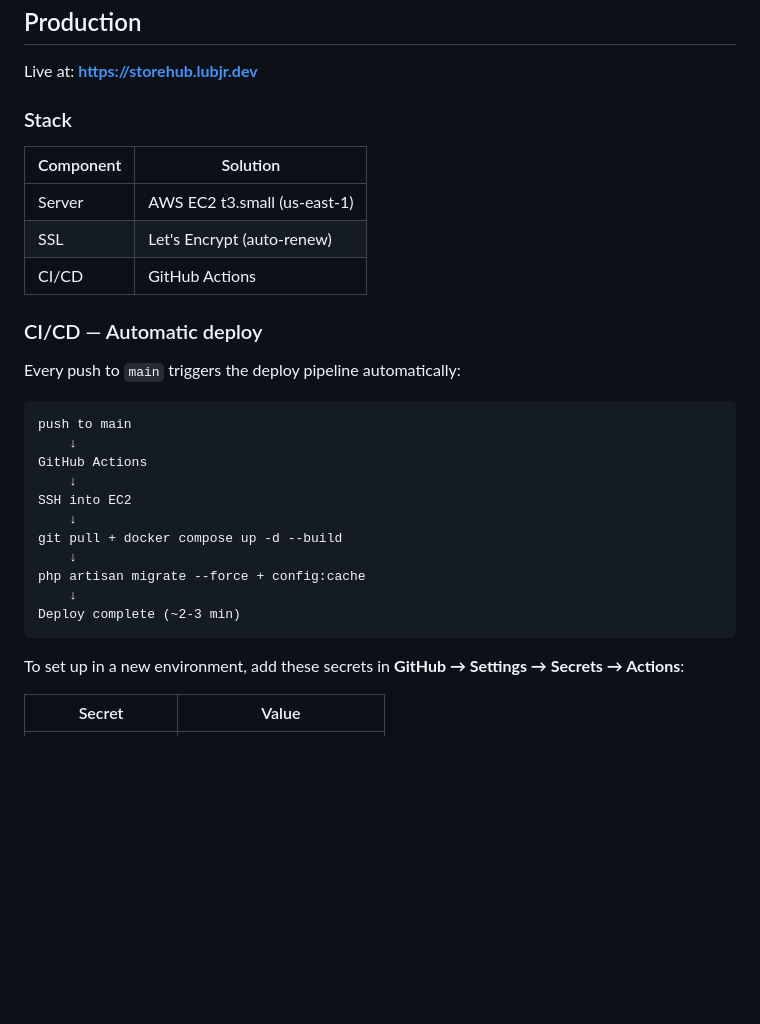
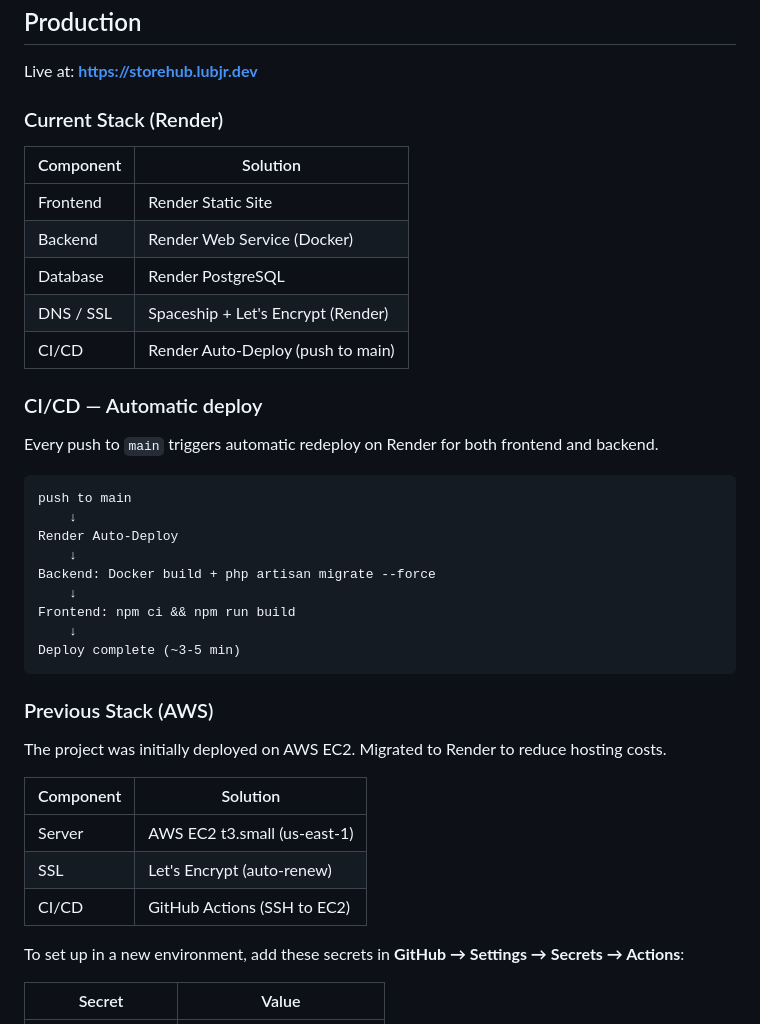
Before and after one commit to lubjr/storehub, a Markdown page: README.md, the part around the change. Drawn GitHub-style; blank space fills up the shorter version.

Commit message:
chore: update production docs

````diff
--- a/README.md
+++ b/README.md
@@ -67,31 +67,41 @@ This creates 5 categories and 50 products with randomized data.
 
 Live at: **https://storehub.lubjr.dev**
 
-### Stack
+### Current Stack (Render)
 
-| Component  | Solution                        |
-|------------|---------------------------------|
-| Server     | AWS EC2 t3.small (us-east-1)    |
-| SSL        | Let's Encrypt (auto-renew)      |
-| CI/CD      | GitHub Actions                  |
+| Component  | Solution                          |
+|------------|-----------------------------------|
+| Frontend   | Render Static Site                |
+| Backend    | Render Web Service (Docker)       |
+| Database   | Render PostgreSQL                 |
+| DNS / SSL  | Spaceship + Let's Encrypt (Render)|
+| CI/CD      | Render Auto-Deploy (push to main) |
 
 ### CI/CD — Automatic deploy
 
-Every push to `main` triggers the deploy pipeline automatically:
+Every push to `main` triggers automatic redeploy on Render for both frontend and backend.
 
 ```
 push to main
     ↓
-GitHub Actions
+Render Auto-Deploy
     ↓
-SSH into EC2
+Backend: Docker build + php artisan migrate --force
     ↓
-git pull + docker compose up -d --build
+Frontend: npm ci && npm run build
     ↓
-php artisan migrate --force + config:cache
-    ↓
-Deploy complete (~2-3 min)
+Deploy complete (~3-5 min)
 ```
+
+### Previous Stack (AWS)
+
+The project was initially deployed on AWS EC2. Migrated to Render to reduce hosting costs.
+
+| Component  | Solution                     |
+|------------|------------------------------|
+| Server     | AWS EC2 t3.small (us-east-1) |
+| SSL        | Let's Encrypt (auto-renew)   |
+| CI/CD      | GitHub Actions (SSH to EC2)  |
 
 To set up in a new environment, add these secrets in **GitHub → Settings → Secrets → Actions**:
 
````
